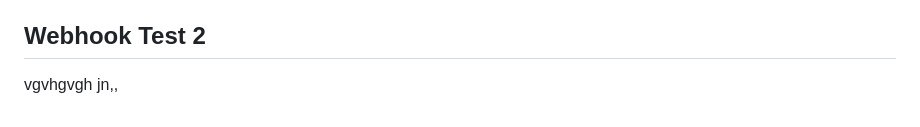
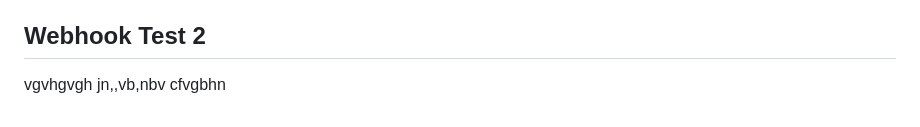
Before and after one commit to maryemahmadi005-rgb/docgen-ai-frontend, a Markdown page: README.md, the part around the change. Drawn GitHub-style.

```diff
--- a/README.md
+++ b/README.md
@@ -157,4 +157,4 @@ Aucune recommandation spécifique détectée.
 jbhjbdchbdc,nndc
 ## Webhook Test 2
 vgvhgvgh
-jn,,
+jn,,vb,nbv cfvgbhn
```
